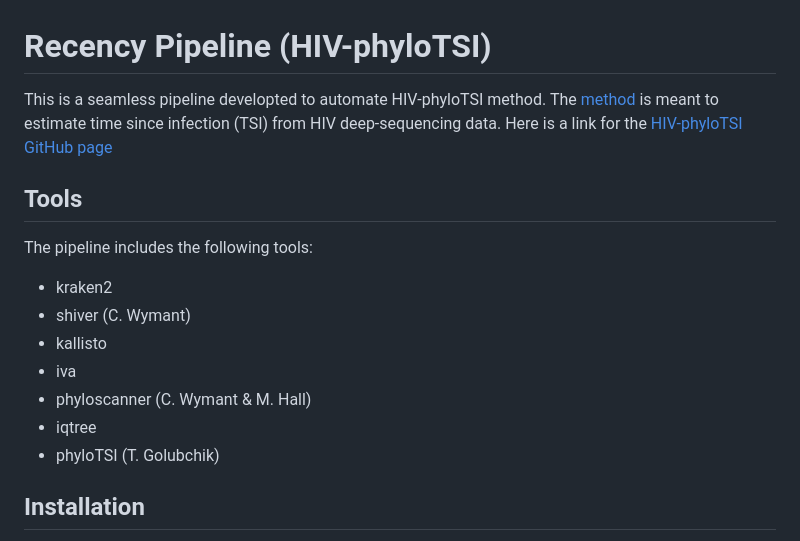
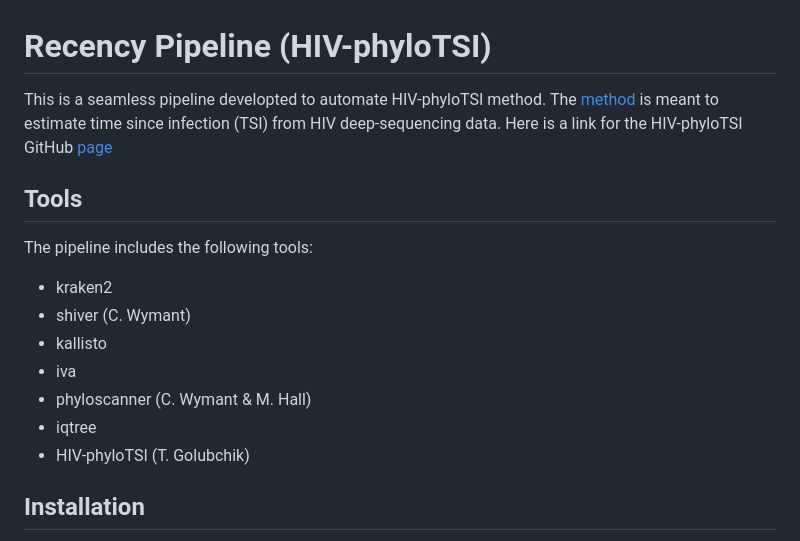
Before and after one commit to vera-rykalina/rki_recency, a Markdown page: README.md, the part around the change. Drawn GitHub-style.

```diff
--- a/README.md
+++ b/README.md
@@ -1,5 +1,5 @@
 # Recency Pipeline (HIV-phyloTSI)
-This is a seamless pipeline developted to automate HIV-phyloTSI method. The [method](https://www.medrxiv.org/content/10.1101/2022.05.15.22275117v1) is meant to estimate time since infection (TSI) from HIV deep-sequencing data. Here is a link for the [HIV-phyloTSI GitHub page](https://github.com/BDI-pathogens/HIV-phyloTSI/tree/main)
+This is a seamless pipeline developted to automate HIV-phyloTSI method. The [method](https://www.medrxiv.org/content/10.1101/2022.05.15.22275117v1) is meant to estimate time since infection (TSI) from HIV deep-sequencing data. Here is a link for the HIV-phyloTSI GitHub [page](https://github.com/BDI-pathogens/HIV-phyloTSI/tree/main)
 
 
 ## Tools
@@ -10,7 +10,7 @@ The pipeline includes the following tools:
 - iva
 - phyloscanner (C. Wymant & M. Hall)
 - iqtree
-- phyloTSI (T. Golubchik)
+- HIV-phyloTSI (T. Golubchik)
 
 ## Installation
 Make sure that R with phyloscannerR package and pyfastaq installed globally. All other software tools with their dependencies get installed automatically via conda directives.
```
